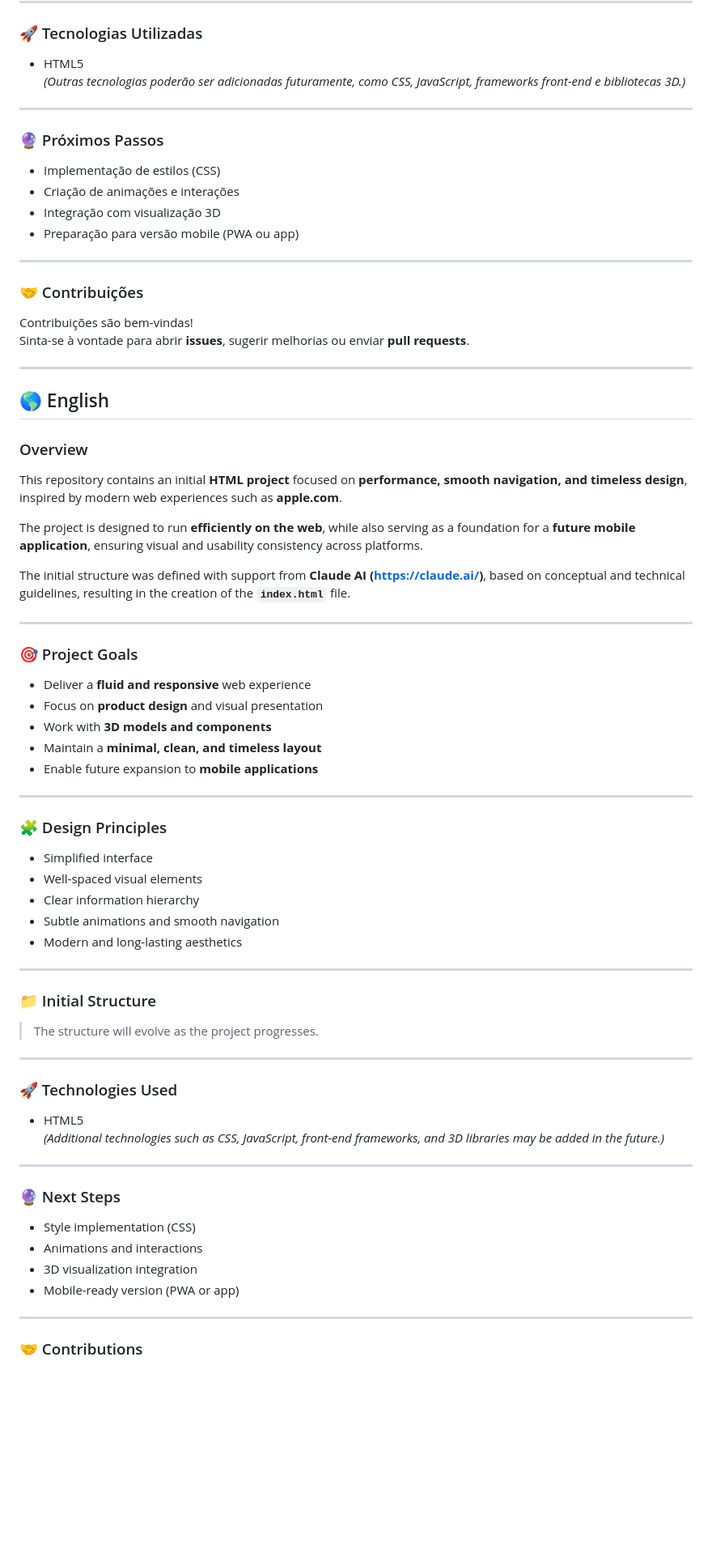
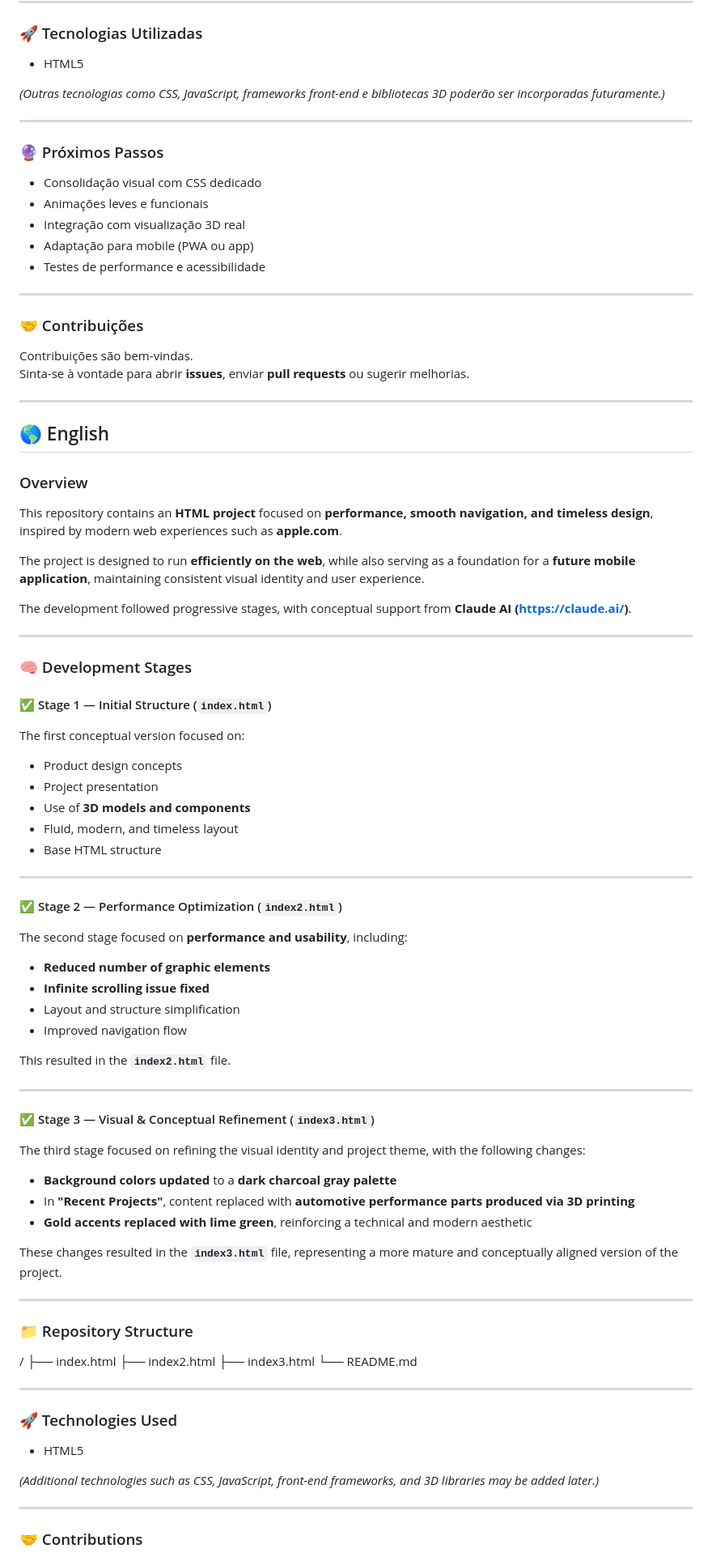
Before and after one commit to GustavoReisTI/HTML, a Markdown page: README.md, the part around one of its changes. Shown at 81% size. Drawn GitHub-style; blank space fills up the shorter version.

```diff
--- a/README.md
+++ b/README.md
@@ -40,23 +88,25 @@ A estrutura inicial foi definida com o apoio da inteligência artificial **Claud
 ### 🚀 Tecnologias Utilizadas
 
 - HTML5
-*(Outras tecnologias poderão ser adicionadas futuramente, como CSS, JavaScript, frameworks front-end e bibliotecas 3D.)*
+
+*(Outras tecnologias como CSS, JavaScript, frameworks front-end e bibliotecas 3D poderão ser incorporadas futuramente.)*
 
 ---
 
 ### 🔮 Próximos Passos
 
-- Implementação de estilos (CSS)
-- Criação de animações e interações
-- Integração com visualização 3D
-- Preparação para versão mobile (PWA ou app)
+- Consolidação visual com CSS dedicado
+- Animações leves e funcionais
+- Integração com visualização 3D real
+- Adaptação para mobile (PWA ou app)
+- Testes de performance e acessibilidade
 
 ---
 
 ### 🤝 Contribuições
 
-Contribuições são bem-vindas!
-Sinta-se à vontade para abrir **issues**, sugerir melhorias ou enviar **pull requests**.
+Contribuições são bem-vindas.
+Sinta-se à vontade para abrir **issues**, enviar **pull requests** ou sugerir melhorias.
 
 ---
 
@@ -64,52 +114,68 @@ Sinta-se à vontade para abrir **issues**, sugerir melhorias ou enviar **pull re
 
 ### Overview
 
-This repository contains an initial **HTML project** focused on **performance, smooth navigation, and timeless design**, inspired by modern web experiences such as **apple.com**.
+This repository contains an **HTML project** focused on **performance, smooth navigation, and timeless design**, inspired by modern web experiences such as **apple.com**.
 
-The project is designed to run **efficiently on the web**, while also serving as a foundation for a **future mobile application**, ensuring visual and usability consistency across platforms.
+The project is designed to run **efficiently on the web**, while also serving as a foundation for a **future mobile application**, maintaining consistent visual identity and user experience.
 
-The initial structure was defined with support from **Claude AI (https://claude.ai/)**, based on conceptual and technical guidelines, resulting in the creation of the **`index.html`** file.
+The development followed progressive stages, with conceptual support from **Claude AI (https://claude.ai/)**.
 
 ---
 
-### 🎯 Project Goals
+### 🧠 Development Stages
 
-- Deliver a **fluid and responsive** web experience
-- Focus on **product design** and visual presentation
-- Work with **3D models and components**
-- Maintain a **minimal, clean, and timeless layout**
-- Enable future expansion to **mobile applications**
+#### ✅ Stage 1 — Initial Structure (`index.html`)
+
+The first conceptual version focused on:
+
+- Product design concepts
+- Project presentation
+- Use of **3D models and components**
+- Fluid, modern, and timeless layout
+- Base HTML structure
 
 ---
 
-### 🧩 Design Principles
+#### ✅ Stage 2 — Performance Optimization (`index2.html`)
 
-- Simplified interface
-- Well-spaced visual elements
-- Clear information hierarchy
-- Subtle animations and smooth navigation
-- Modern and long-lasting aesthetics
+The second stage focused on **performance and usability**, including:
+
+- **Reduced number of graphic elements**
+- **Infinite scrolling issue fixed**
+- Layout and structure simplification
+- Improved navigation flow
+
+This resulted in the **`index2.html`** file.
 
 ---
 
-### 📁 Initial Structure
-> The structure will evolve as the project progresses.
+#### ✅ Stage 3 — Visual & Conceptual Refinement (`index3.html`)
+
+The third stage focused on refining the visual identity and project theme, with the following changes:
+
+- **Background colors updated** to a **dark charcoal gray palette**
+- In **"Recent Projects"**, content replaced with **automotive performance parts produced via 3D printing**
+- **Gold accents replaced with lime green**, reinforcing a technical and modern aesthetic
+
+These changes resulted in the **`index3.html`** file, representing a more mature and conceptually aligned version of the project.
+
+---
+
+### 📁 Repository Structure
+
+/
+├── index.html
+├── index2.html
+├── index3.html
+└── README.md
 
 ---
 
 ### 🚀 Technologies Used
 
 - HTML5
-*(Additional technologies such as CSS, JavaScript, front-end frameworks, and 3D libraries may be added in the future.)*
 
----
-
-### 🔮 Next Steps
-
-- Style implementation (CSS)
-- Animations and interactions
-- 3D visualization integration
-- Mobile-ready version (PWA or app)
+*(Additional technologies such as CSS, JavaScript, front-end frameworks, and 3D libraries may be added later.)*
 
 ---
 
```
Also changed, not shown: other parts of README.md (+64 -23 lines).
